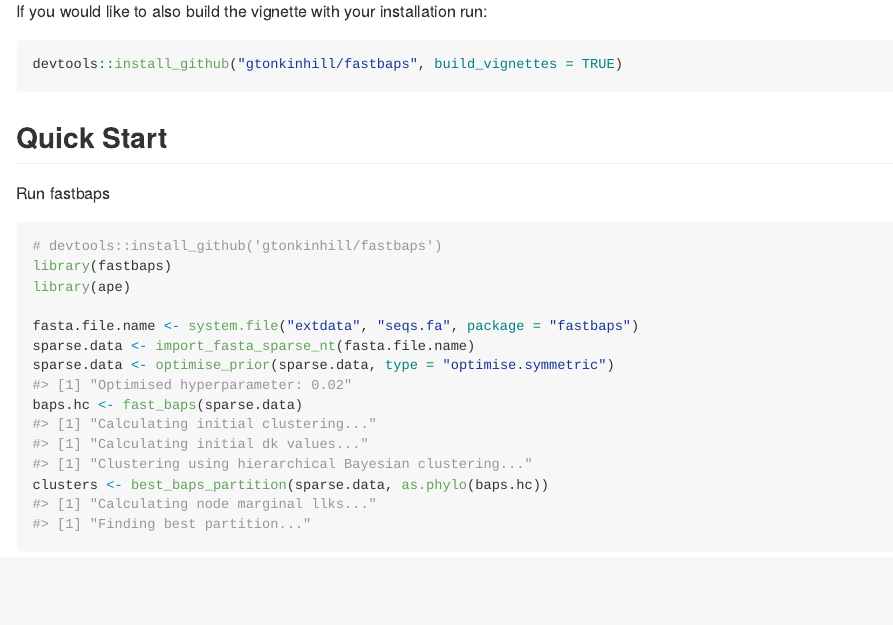
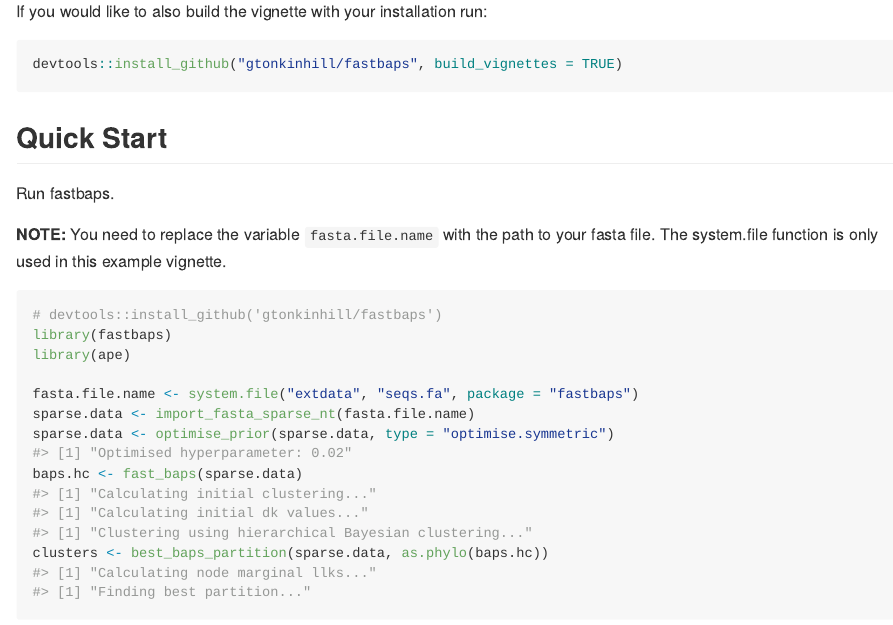
Before and after one commit to gtonkinhill/fastbaps, an R Markdown document (README.Rmd): the page in a window 1100 px wide, from 330 px down. The pictures show the output file README.md that the author committed with the source, drawn offline in the style of GitHub; badge pictures from the web are left out.

Commit message:
updated documentation

````diff
--- a/README.Rmd
+++ b/README.Rmd
@@ -42,7 +42,9 @@ devtools::install_github("gtonkinhill/fastbaps", build_vignettes = TRUE)
 
 ## Quick Start
 
-Run fastbaps
+Run fastbaps.
+
+**NOTE:** You need to replace the variable `fasta.file.name` with the path to your fasta file. The system.file function is only used in this example vignette.
 
 ```{r, fig.width =8, fig.height=6, fig.align='center'}
 # devtools::install_github("gtonkinhill/fastbaps")
````
Also changed, not shown: README.md, inst/vignette-supp/unnamed-chunk-12-1.png, inst/vignette-supp/unnamed-chunk-13-1.png, inst/vignette-supp/unnamed-chunk-14-1.png, inst/vignette-supp/unnamed-chunk-15-1.png, inst/vignette-supp/unnamed-chunk-16-1.png, inst/vignette-supp/unnamed-chunk-17-1.png.
